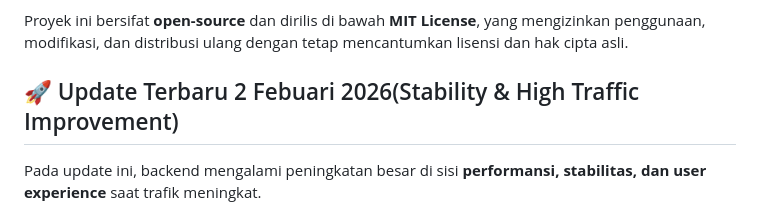
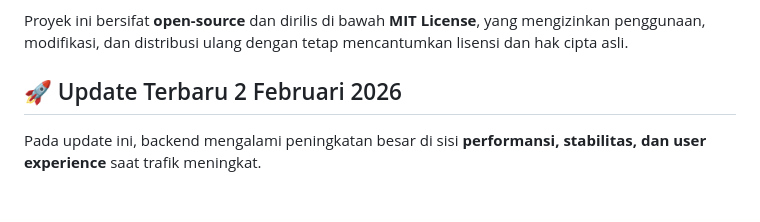
Before and after one commit to sanzzyproject/musik-player-, a Markdown page: README.md, the part around the change. GitHub-like rendering.

```diff
--- a/README.md
+++ b/README.md
@@ -12,7 +12,7 @@
 
 Proyek ini bersifat **open-source** dan dirilis di bawah **MIT License**, yang mengizinkan penggunaan, modifikasi, dan distribusi ulang dengan tetap mencantumkan lisensi dan hak cipta asli.
 
-## 🚀 Update Terbaru 2 Febuari 2026(Stability & High Traffic Improvement)
+## 🚀 Update Terbaru 2 Februari 2026
 
 Pada update ini, backend mengalami peningkatan besar di sisi **performansi, stabilitas, dan user experience** saat trafik meningkat.
 
```
